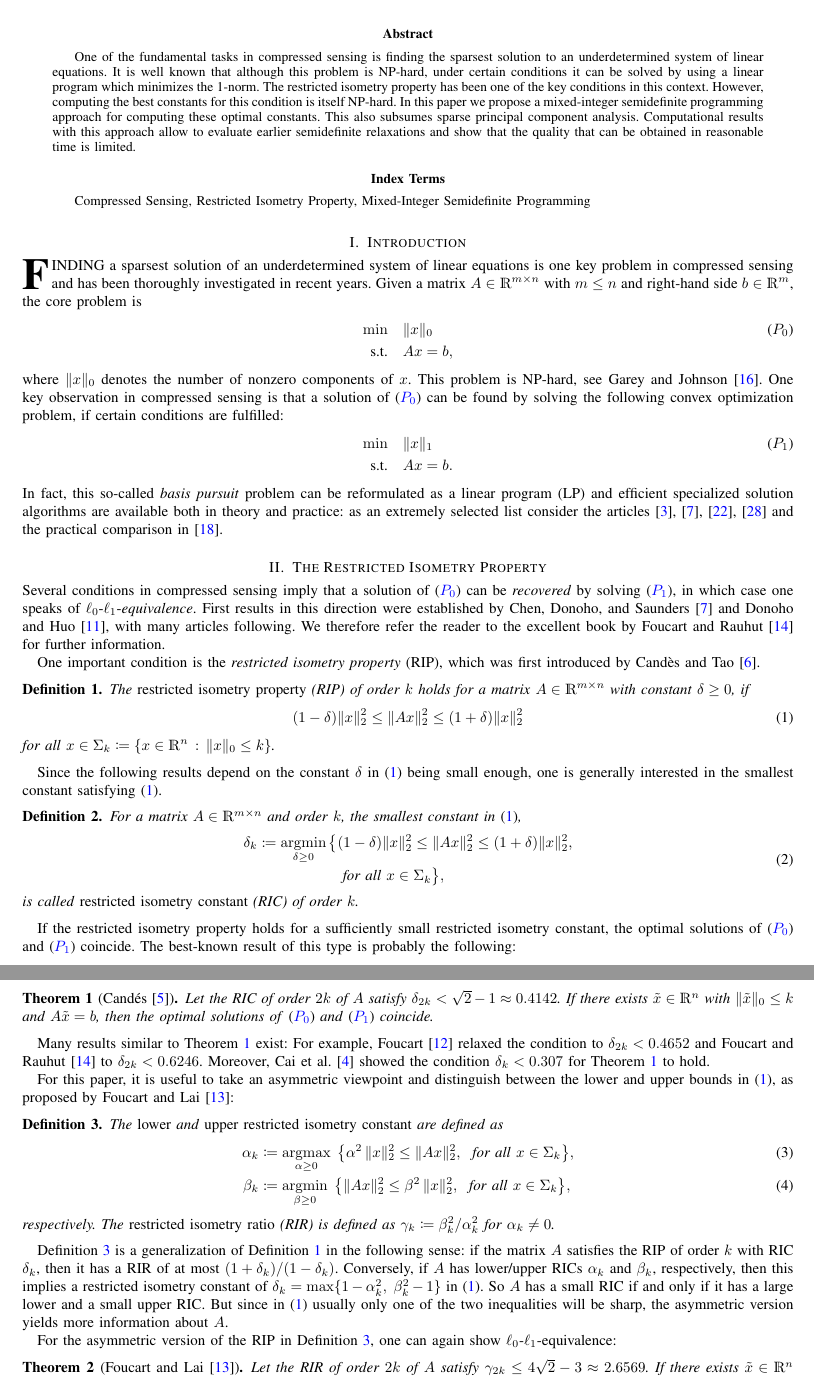
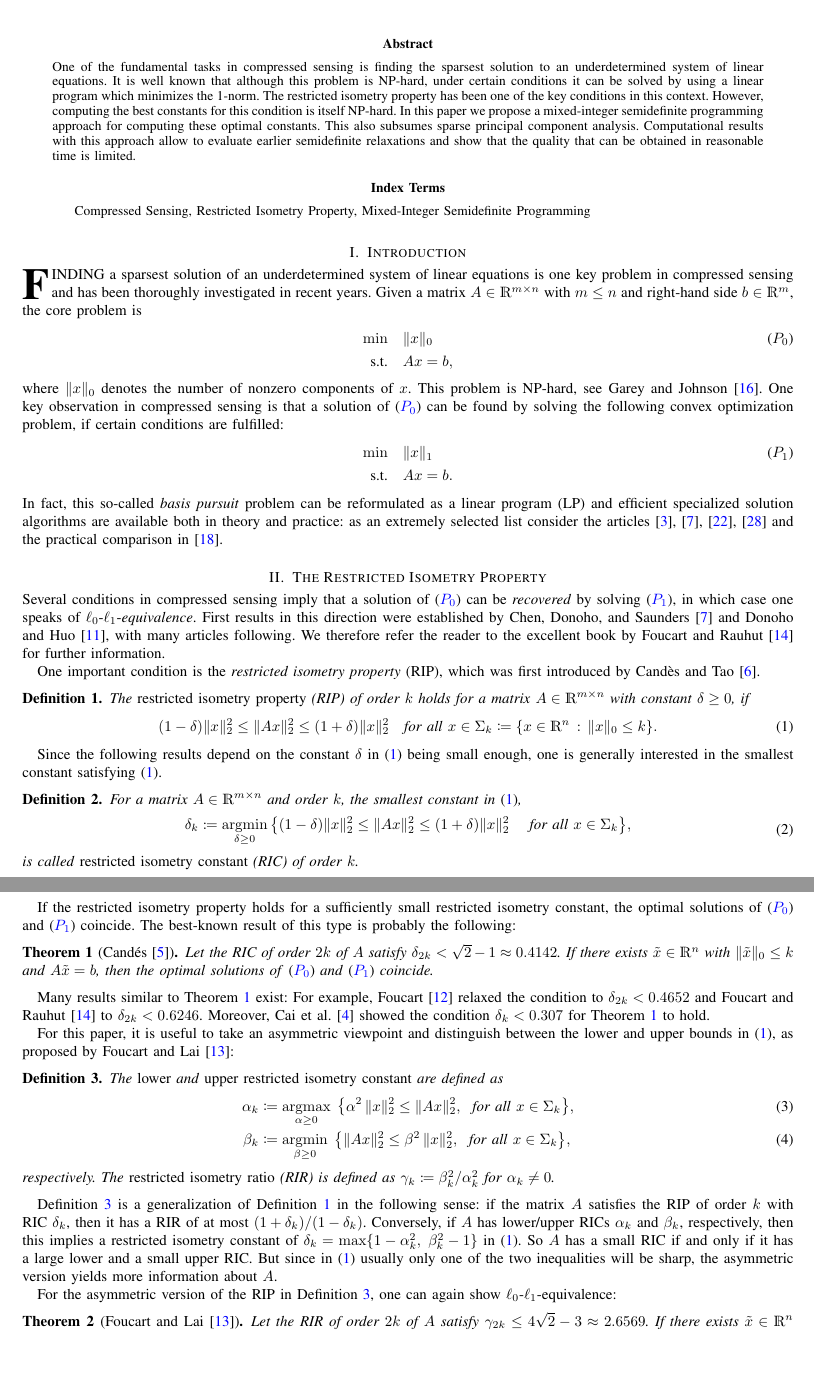
Before and after one commit to scipopt/SCIP-SDP, a LaTeX paper (RIP-MISDP-Paper/IEEE_RIP-MISDP_peerreview.tex): two parts of pages 2 and 3 of 10 before the commit and two parts of pages 1 and 2 of 9 after it, joined at a grey line, cut so that both start at the same text, the shorter picture padded with empty space. Compiled offline with pdfLaTeX; a missing font is replaced by an installed copy or a similar font; a LaTeX package or settings file that is missing is left out.

Commit message:
adapted to submission

```diff
--- a/RIP-MISDP-Paper/IEEE_RIP-MISDP_peerreview.tex
+++ b/RIP-MISDP-Paper/IEEE_RIP-MISDP_peerreview.tex
@@ -1,4 +1,4 @@
-\documentclass[peerreviewca,onecolumn]{IEEEtran}
+\documentclass[journal,onecolumn]{IEEEtran}
 
 \usepackage{amsmath}
 \usepackage{amsthm}
@@ -71,8 +71,8 @@
 
 \IEEEpeerreviewmaketitle
 
-\noindent
 \begin{abstract}
+  \noindent
   One of the fundamental tasks in compressed sensing is finding the
   sparsest solution to an underdetermined system of linear equations. It is
   well known that although this problem is \NP-hard, under certain
@@ -149,8 +149,8 @@ which was first introduced by Cand\`es and Tao~\cite{CT05}.
   matrix $A \in \R^{m \times n}$ with constant~$\delta \geq 0$, if
   \begin{equation}\label{rip}
     (1 - \delta) \Norm{x}{2}^2 \leq \Norm{Ax}{2}^2 \leq (1+\delta) \Norm{x}{2}^2
+    \quad\text{for all }x \in \Sigma_k \define \{x \in \R^n \suchthat \Norm{x}{0} \leq k\}.
   \end{equation}
-  for all $x \in \Sigma_k \define \{x \in \R^n \suchthat \Norm{x}{0} \leq k\}$.
 \end{definition}
 
 Since the following results depend on the constant $\delta$ in \eqref{rip} being
@@ -162,8 +162,8 @@ small enough, one is generally interested in the smallest constant satisfying
   \eqref{rip},
   \begin{equation}\label{ric}
     \begin{aligned}
-      \delta_k \define \argmin_{\delta \geq 0} \big\{&(1 - \delta) \Norm{x}{2}^2 \leq \Norm{Ax}{2}^2 \leq (1+\delta) \Norm{x}{2}^2 ,\\
-      & \text{ for all }x \in \Sigma_k \big\},
+      \delta_k \define \argmin_{\delta \geq 0} \big\{(1 - \delta) \Norm{x}{2}^2 \leq \Norm{Ax}{2}^2 \leq (1+\delta) \Norm{x}{2}^2
+      \quad\text{ for all }x \in \Sigma_k \big\},
     \end{aligned}
   \end{equation}
   is called \emph{restricted isometry constant} (RIC) of order~$k$.
@@ -205,7 +205,7 @@ by Foucart and Lai~\cite{FL09}:
 
 Definition~\ref{asymRIPdef} is a generalization of Definition~\ref{ripdef}
 in the following sense: if the matrix~$A$ satisfies the RIP of order~$k$
-with RIC $\delta_k$, then it has a RIR of at most $(1 + \delta_k) / (1 -
+with RIC~$\delta_k$, then it has a RIR of at most $(1 + \delta_k) / (1 -
 \delta_k)$. Conversely, if $A$ has lower/upper RICs $\alpha_k$ and
 $\beta_k$, respectively, then this implies a restricted isometry constant
 of $\delta_k = \max \{1 - \alpha_k^2,\; \beta_k^2 - 1\}$ in~\eqref{rip}.
```
Also changed, not shown: RIP-MISDP-Paper/IEEE_RIP-MISDP_peerreview.tex (6 more changed lines).
